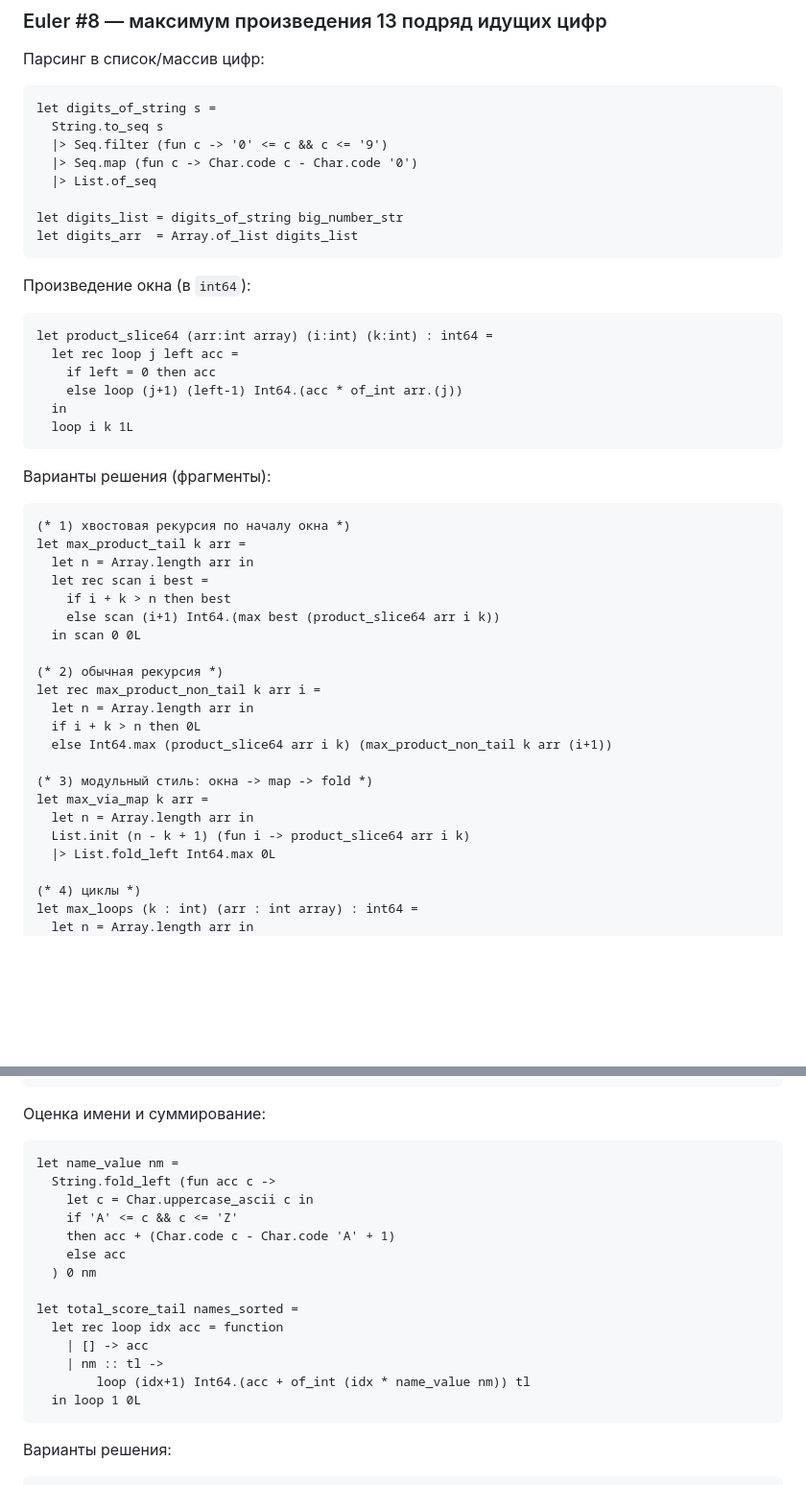
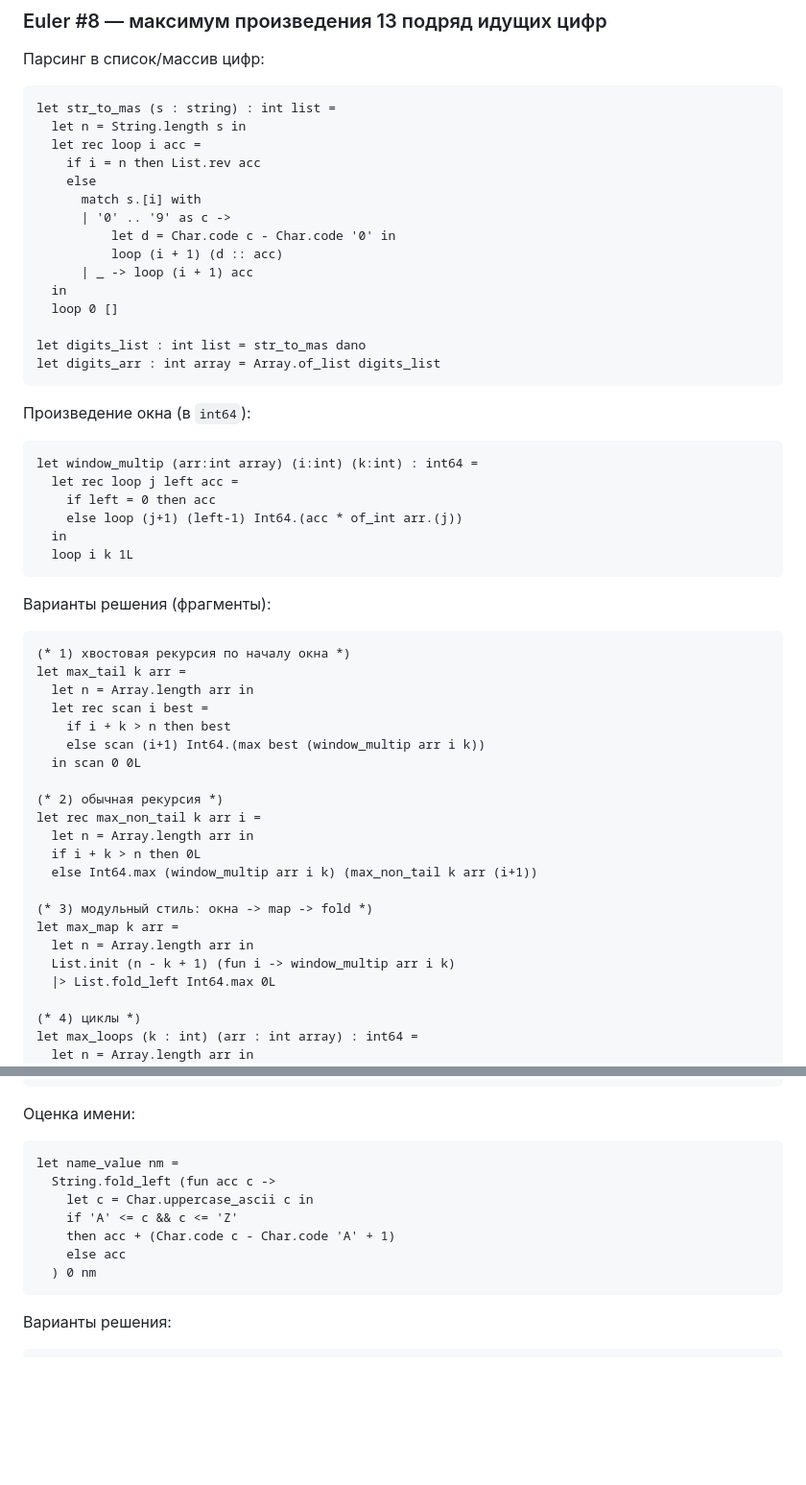
Before and after one commit to Itskstrsh/ITMO, a Markdown page: fp/lab1/README.md, 2 parts joined by grey strips. Shown at 96% size. GitHub-like rendering; blank space fills up the shorter version.

```diff
--- a/fp/lab1/README.md
+++ b/fp/lab1/README.md
@@ -20,18 +20,25 @@
 
 Парсинг в список/массив цифр:
 
-    let digits_of_string s =
-      String.to_seq s
-      |> Seq.filter (fun c -> '0' <= c && c <= '9')
-      |> Seq.map (fun c -> Char.code c - Char.code '0')
-      |> List.of_seq
+    let str_to_mas (s : string) : int list =
+      let n = String.length s in
+      let rec loop i acc =
+        if i = n then List.rev acc
+        else
+          match s.[i] with
+          | '0' .. '9' as c ->
+              let d = Char.code c - Char.code '0' in
+              loop (i + 1) (d :: acc)
+          | _ -> loop (i + 1) acc
+      in
+      loop 0 []
 
-    let digits_list = digits_of_string big_number_str
-    let digits_arr  = Array.of_list digits_list
+    let digits_list : int list = str_to_mas dano
+    let digits_arr : int array = Array.of_list digits_list
 
 Произведение окна (в `int64`):
 
-    let product_slice64 (arr:int array) (i:int) (k:int) : int64 =
+    let window_multip (arr:int array) (i:int) (k:int) : int64 =
       let rec loop j left acc =
         if left = 0 then acc
         else loop (j+1) (left-1) Int64.(acc * of_int arr.(j))
@@ -41,23 +48,23 @@
 Варианты решения (фрагменты):
 
     (* 1) хвостовая рекурсия по началу окна *)
-    let max_product_tail k arr =
+    let max_tail k arr =
       let n = Array.length arr in
       let rec scan i best =
         if i + k > n then best
-        else scan (i+1) Int64.(max best (product_slice64 arr i k))
+        else scan (i+1) Int64.(max best (window_multip arr i k))
       in scan 0 0L
 
     (* 2) обычная рекурсия *)
-    let rec max_product_non_tail k arr i =
+    let rec max_non_tail k arr i =
       let n = Array.length arr in
       if i + k > n then 0L
-      else Int64.max (product_slice64 arr i k) (max_product_non_tail k arr (i+1))
+      else Int64.max (window_multip arr i k) (max_non_tail k arr (i+1))
 
     (* 3) модульный стиль: окна -> map -> fold *)
-    let max_via_map k arr =
+    let max_map k arr =
       let n = Array.length arr in
-      List.init (n - k + 1) (fun i -> product_slice64 arr i k)
+      List.init (n - k + 1) (fun i -> window_multip arr i k)
       |> List.fold_left Int64.max 0L
 
     (* 4) циклы *)
@@ -112,7 +119,7 @@
           | c -> Buffer.add_char buf c; loop (i+1) acc
       in loop 0 []
 
-Оценка имени и суммирование:
+Оценка имени:
 
     let name_value nm =
       String.fold_left (fun acc c ->
@@ -121,13 +128,6 @@
         then acc + (Char.code c - Char.code 'A' + 1)
         else acc
       ) 0 nm
-
-    let total_score_tail names_sorted =
-      let rec loop idx acc = function
-        | [] -> acc
-        | nm :: tl ->
-            loop (idx+1) Int64.(acc + of_int (idx * name_value nm)) tl
-      in loop 1 0L
 
 Варианты решения:
 
```
